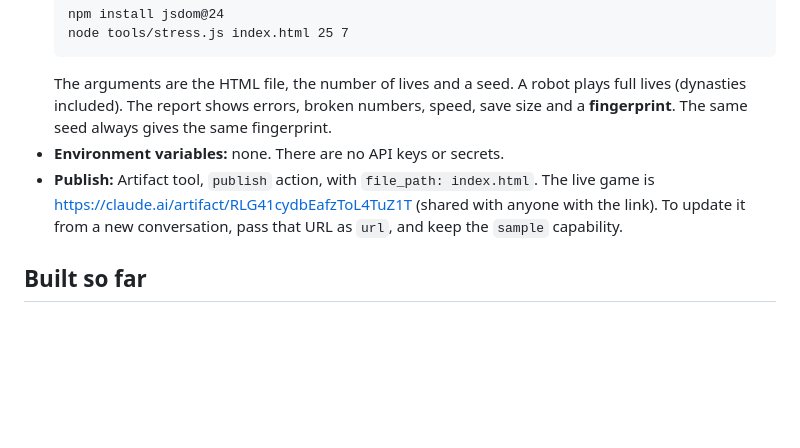
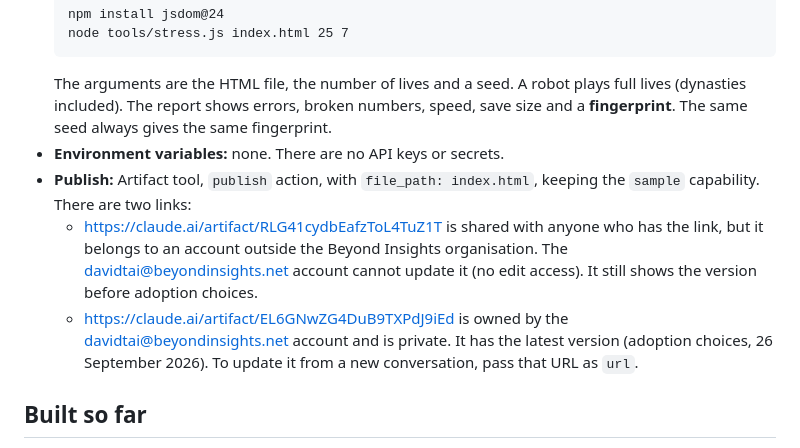
Before and after one commit to taiyiweii-spec/onelife, a Markdown page: HANDOFF.md, the part around the change. Rendered like a GitHub page; blank space fills up the shorter version.

Commit message:
Handoff: note which published link each account can update
Co-Authored-By: Claude Opus 5.5 <noreply@anthropic.com>
Claude-Session: https://claude.ai/code/session_01WyED4NHxERdkb1BLxvBpuh

````diff
--- a/HANDOFF.md
+++ b/HANDOFF.md
@@ -26,7 +26,9 @@ One Life is a BitLife-style life simulator in the browser. You live one life yea
   ```
   The arguments are the HTML file, the number of lives and a seed. A robot plays full lives (dynasties included). The report shows errors, broken numbers, speed, save size and a **fingerprint**. The same seed always gives the same fingerprint.
 - **Environment variables:** none. There are no API keys or secrets.
-- **Publish:** Artifact tool, `publish` action, with `file_path: index.html`. The live game is https://claude.ai/artifact/RLG41cydbEafzToL4TuZ1T (shared with anyone with the link). To update it from a new conversation, pass that URL as `url`, and keep the `sample` capability.
+- **Publish:** Artifact tool, `publish` action, with `file_path: index.html`, keeping the `sample` capability. There are two links:
+  - https://claude.ai/artifact/RLG41cydbEafzToL4TuZ1T is shared with anyone who has the link, but it belongs to an account outside the Beyond Insights organisation. The davidtai@beyondinsights.net account cannot update it (no edit access). It still shows the version before adoption choices.
+  - https://claude.ai/artifact/EL6GNwZG4DuB9TXPdJ9iEd is owned by the davidtai@beyondinsights.net account and is private. It has the latest version (adoption choices, 26 September 2026). To update it from a new conversation, pass that URL as `url`.
 
 ## Built so far
 - The imported game: life events, 16 careers, investing, property, businesses, 42 achievements, 8 challenges, dynasties.
````
